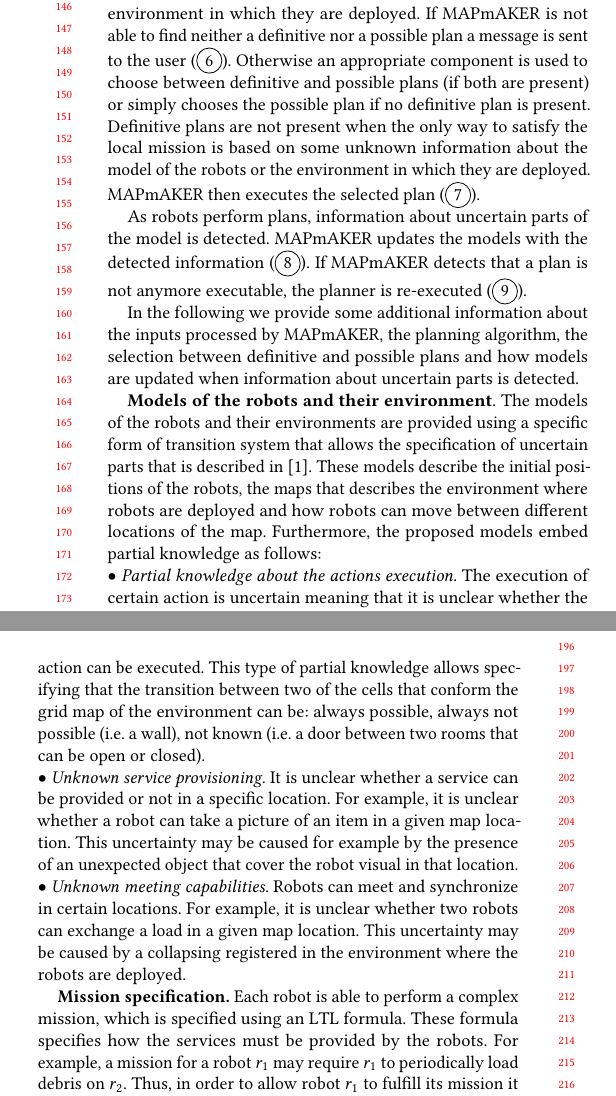
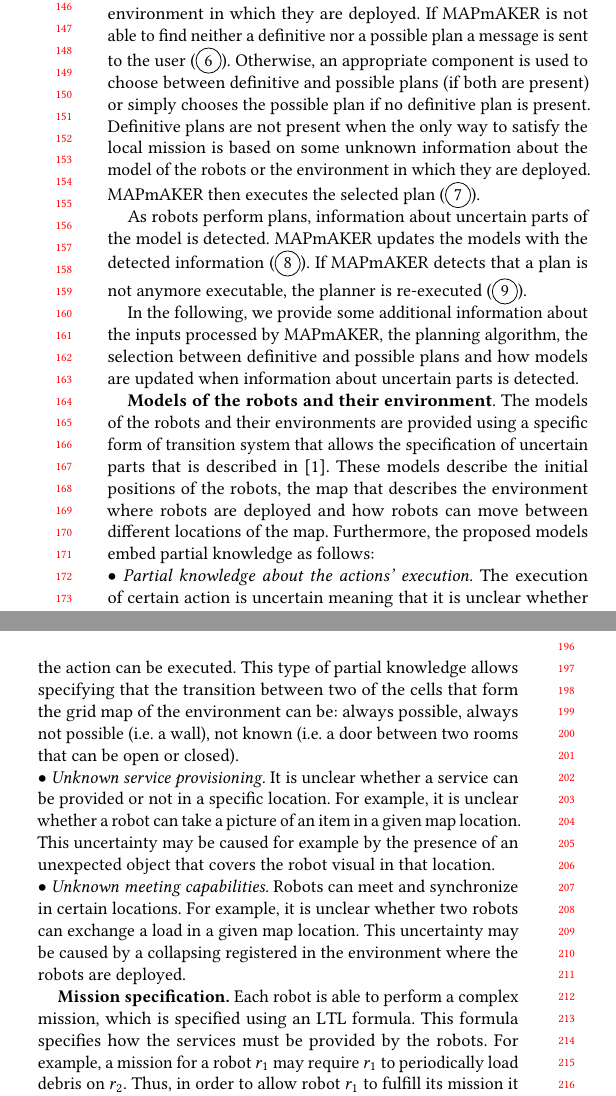
Before and after one commit to SergioGarG/2019RoSE_MAPmAKER, a LaTeX paper (icse.tex, which reads Sections/approach.tex): two parts of the columns of page 2 of 4, joined at a grey line, cut so that both start at the same text. Compiled offline with pdfLaTeX.

Commit message:
small errors

```diff
--- a/Sections/approach.tex
+++ b/Sections/approach.tex
@@ -7,7 +7,7 @@ The implemented planner is able to compute plans that definitely ensure the miss
 More precisely, a \emph{definitive plan} is a sequence of actions that ensure the satisfaction of the local mission for each robot.
 A \emph{possible plan} is a sequence of actions that may satisfy the local mission due to some unknown information about the model of the robots or the environment in which they are deployed.
 If \toolName\ is not able to find neither a definitive nor a possible plan a message is sent to the user (\circled{6}).
-Otherwise an appropriate component is used to choose between definitive and possible plans (if both are present) or simply chooses the possible plan if no definitive plan is present.
+Otherwise, an appropriate component is used to choose between definitive and possible plans (if both are present) or simply chooses the possible plan if no definitive plan is present.
 Definitive plans are not present when the only way to satisfy the local mission is based on some unknown information about the model of the robots or the environment in which they are deployed.
 \toolName\ then executes the selected plan (\circled{7}).
 
@@ -18,24 +18,24 @@ If \toolName\  detects that a plan is not anymore executable, the planner is re-
 
 
 
-In the following we provide some additional information about the inputs processed  by \toolName, the planning algorithm, the selection between definitive and possible plans and how models are updated when information about uncertain parts is detected.
+In the following, we provide some additional information about the inputs processed  by \toolName, the planning algorithm, the selection between definitive and possible plans and how models are updated when information about uncertain parts is detected.
 
 
 
 
 \textbf{Models of the robots and their environment}.
 The models of the robots and their environments are provided using a specific form of transition system that allows the specification of uncertain parts that is described  in~\cite{mapmaker17}.
-These models describe the initial positions of the robots, the maps that describes the environment where robots are deployed and how robots can move between different locations of the map.
+These models describe the initial positions of the robots, the map that describes the environment where robots are deployed and how robots can move between different locations of the map.
 Furthermore, the proposed models embed partial knowledge as follows:\\
 %\textbf{Uncertainties supported by \toolName}.
-$\bullet$  \emph{Partial knowledge about the actions execution.}
+$\bullet$  \emph{Partial knowledge about the actions' execution.}
 The execution of certain action is uncertain meaning that it is unclear whether the action can be executed.
-This type of partial knowledge allows specifying that the transition between two of the cells that conform the grid map of the environment can be:
+This type of partial knowledge allows specifying that the transition between two of the cells that form the grid map of the environment can be:
 always possible, always not possible (i.e. a wall), not known (i.e. a door between two rooms that can be open or closed).\\
 $\bullet$ \emph{Unknown service provisioning.}
 It is unclear  whether a service can be provided or not in a specific location.
 For example, it is unclear whether a robot can take a picture of an item in a given map location.
-This  uncertainty may be caused for example by the presence of an unexpected object that cover the robot visual in that location.\\
+This  uncertainty may be caused for example by the presence of an unexpected object that covers the robot visual in that location.\\
 $\bullet$ \emph{Unknown meeting capabilities.} Robots can meet and synchronize in certain locations.
 For example, it is unclear whether two robots can exchange a load in a given map location.
 This uncertainty may be caused by a collapsing registered in the environment where the robots are deployed.
@@ -54,7 +54,7 @@ This uncertainty may be caused by a collapsing registered in the environment whe
 
 \textbf{Mission specification.}
 Each robot is able to perform a complex mission, which is specified using an LTL formula.
-These formula specifies how the services must be provided by the robots.
+This formula specifies how the services must be provided by the robots.
 For example, a mission for a robot $r_1$ may require $r_1$ to  periodically load debris on $r_2$.
 Thus, in order to allow robot $r_1$ to fulfill its mission it is necessary that robots $r_1$ and $r_2$ synchronize their behaviours.
 
```
Also changed, not shown: Sections/introduction.tex (+2 -2 lines), Sections/tool.tex (+3 -3 lines), icse.tex (+1 -1 lines), Sections/approach.tex (4 more changed lines), 1 other file.
